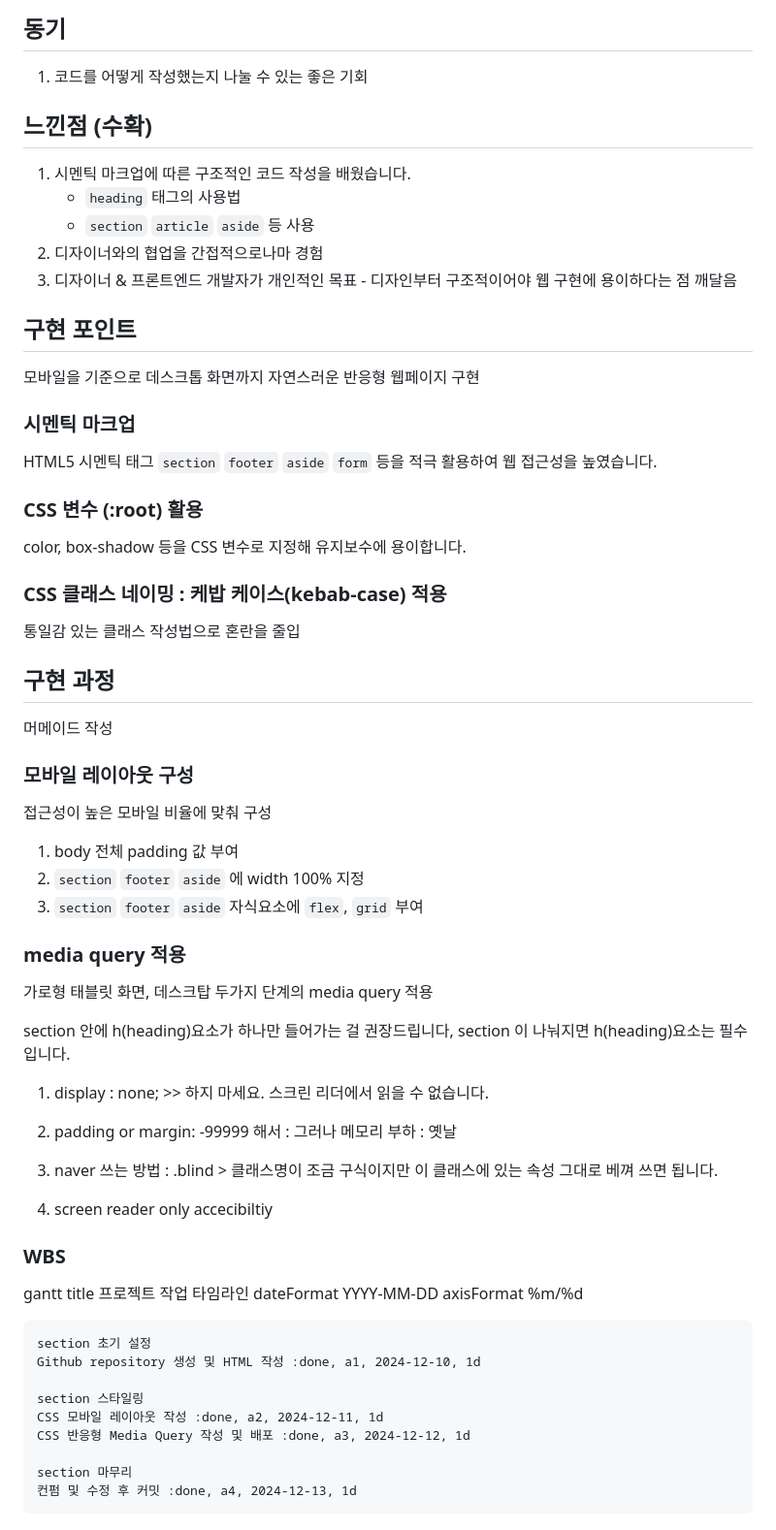
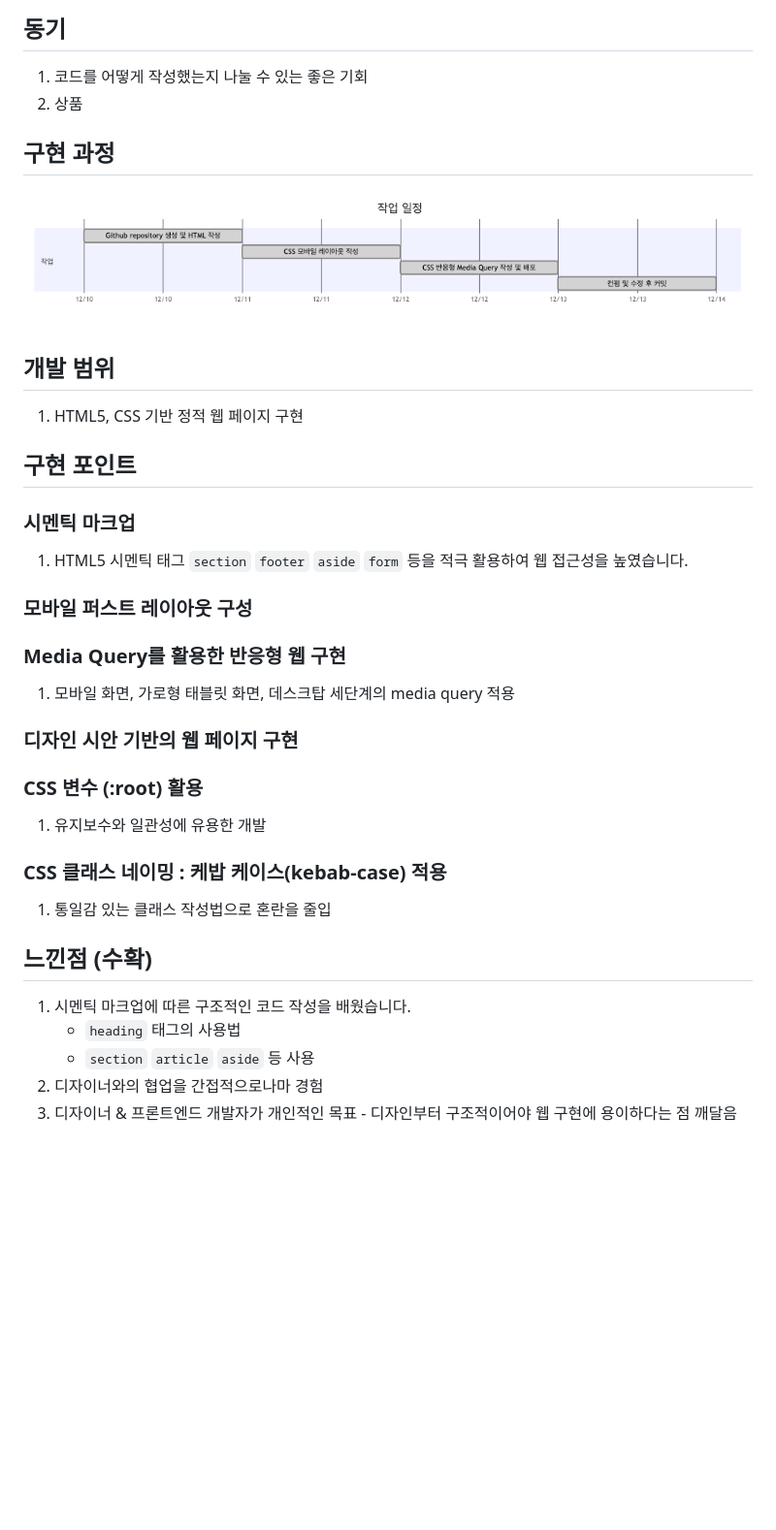
Before and after one commit to circleoflife112/the-ten-thousand-hour-rule, a Markdown page: README.md, the part around the change. Shown: that part at 97% size. Rendered like a GitHub page; pictures changed too: readme-img/timeline.png (added); blank space fills up the shorter version.

```diff
--- a/README.md
+++ b/README.md
@@ -5,6 +5,37 @@
 ## 동기
 
 1. 코드를 어떻게 작성했는지 나눌 수 있는 좋은 기회
+2. 상품
+
+## 구현 과정
+
+![작업 일정](./readme-img/timeline.png)
+
+## 개발 범위
+
+1. HTML5, CSS 기반 정적 웹 페이지 구현
+
+## 구현 포인트
+
+### 시멘틱 마크업
+
+1. HTML5 시멘틱 태그 `section` `footer` `aside` `form` 등을 적극 활용하여 웹 접근성을 높였습니다.
+
+### 모바일 퍼스트 레이아웃 구성
+
+### Media Query를 활용한 반응형 웹 구현
+
+1. 모바일 화면, 가로형 태블릿 화면, 데스크탑 세단계의 media query 적용
+
+### 디자인 시안 기반의 웹 페이지 구현
+
+### CSS 변수 (:root) 활용
+
+1. 유지보수와 일관성에 유용한 개발
+
+### CSS 클래스 네이밍 : 케밥 케이스(kebab-case) 적용
+
+1. 통일감 있는 클래스 작성법으로 혼란을 줄입
 
 ## 느낀점 (수확)
 
@@ -13,63 +44,3 @@
    - `section` `article` `aside` 등 사용
 2. 디자이너와의 협업을 간접적으로나마 경험
 3. 디자이너 & 프론트엔드 개발자가 개인적인 목표 - 디자인부터 구조적이어야 웹 구현에 용이하다는 점 깨달음
-
-## 구현 포인트
-
-모바일을 기준으로 데스크톱 화면까지 자연스러운 반응형 웹페이지 구현
-
-### 시멘틱 마크업
-
-HTML5 시멘틱 태그 `section` `footer` `aside` `form` 등을 적극 활용하여 웹 접근성을 높였습니다.
-
-### CSS 변수 (:root) 활용
-
-color, box-shadow 등을 CSS 변수로 지정해 유지보수에 용이합니다.
-
-### CSS 클래스 네이밍 : 케밥 케이스(kebab-case) 적용
-
-통일감 있는 클래스 작성법으로 혼란을 줄입
-
-## 구현 과정
-
-머메이드 작성
-
-### 모바일 레이아웃 구성
-
-접근성이 높은 모바일 비율에 맞춰 구성
-
-1. body 전체 padding 값 부여
-2. `section` `footer` `aside` 에 width 100% 지정
-3. `section` `footer` `aside` 자식요소에 `flex`, `grid` 부여
-
-### media query 적용
-
-가로형 태블릿 화면, 데스크탑 두가지 단계의 media query 적용
-
-section 안에 h(heading)요소가 하나만 들어가는 걸 권장드립니다,
-section 이 나눠지면 h(heading)요소는 필수입니다.
-
-1. display : none; >> 하지 마세요. 스크린 리더에서 읽을 수 없습니다.
-2. padding or margin: -99999 해서 : 그러나 메모리 부하 : 옛날
-
-3. naver 쓰는 방법 : .blind > 클래스명이 조금 구식이지만 이 클래스에 있는 속성 그대로 베껴 쓰면 됩니다.
-
-4. screen reader only
-   accecibiltiy
-
-### WBS
-
-gantt
-title 프로젝트 작업 타임라인
-dateFormat YYYY-MM-DD
-axisFormat %m/%d
-
-    section 초기 설정
-    Github repository 생성 및 HTML 작성 :done, a1, 2024-12-10, 1d
-
-    section 스타일링
-    CSS 모바일 레이아웃 작성 :done, a2, 2024-12-11, 1d
-    CSS 반응형 Media Query 작성 및 배포 :done, a3, 2024-12-12, 1d
-
-    section 마무리
-    컨펌 및 수정 후 커밋 :done, a4, 2024-12-13, 1d
```
